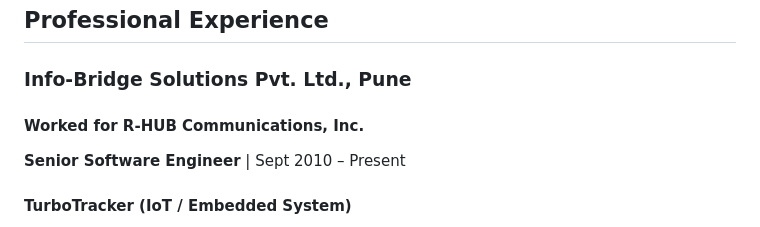
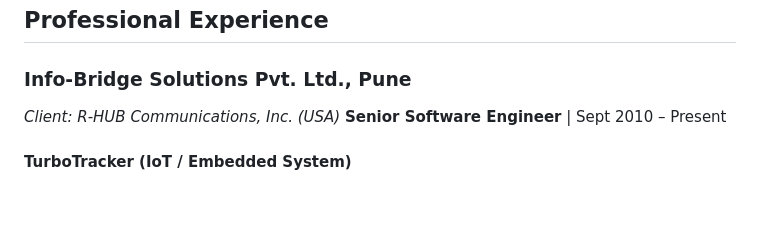
Before and after one commit to GawadePravin/gawadepravin.github.io, a Markdown page: README.md, the part around the change. GitHub-like rendering; blank space fills up the shorter version.

```diff
--- a/README.md
+++ b/README.md
@@ -24,7 +24,7 @@ Proven track record in product development, legacy modernization, and leading sm
 ## Professional Experience
 
 ### Info-Bridge Solutions Pvt. Ltd., Pune
-#### Worked for R-HUB Communications, Inc.
+*Client: R-HUB Communications, Inc. (USA)*
 **Senior Software Engineer** | Sept 2010 – Present
 
 #### TurboTracker (IoT / Embedded System)
```
